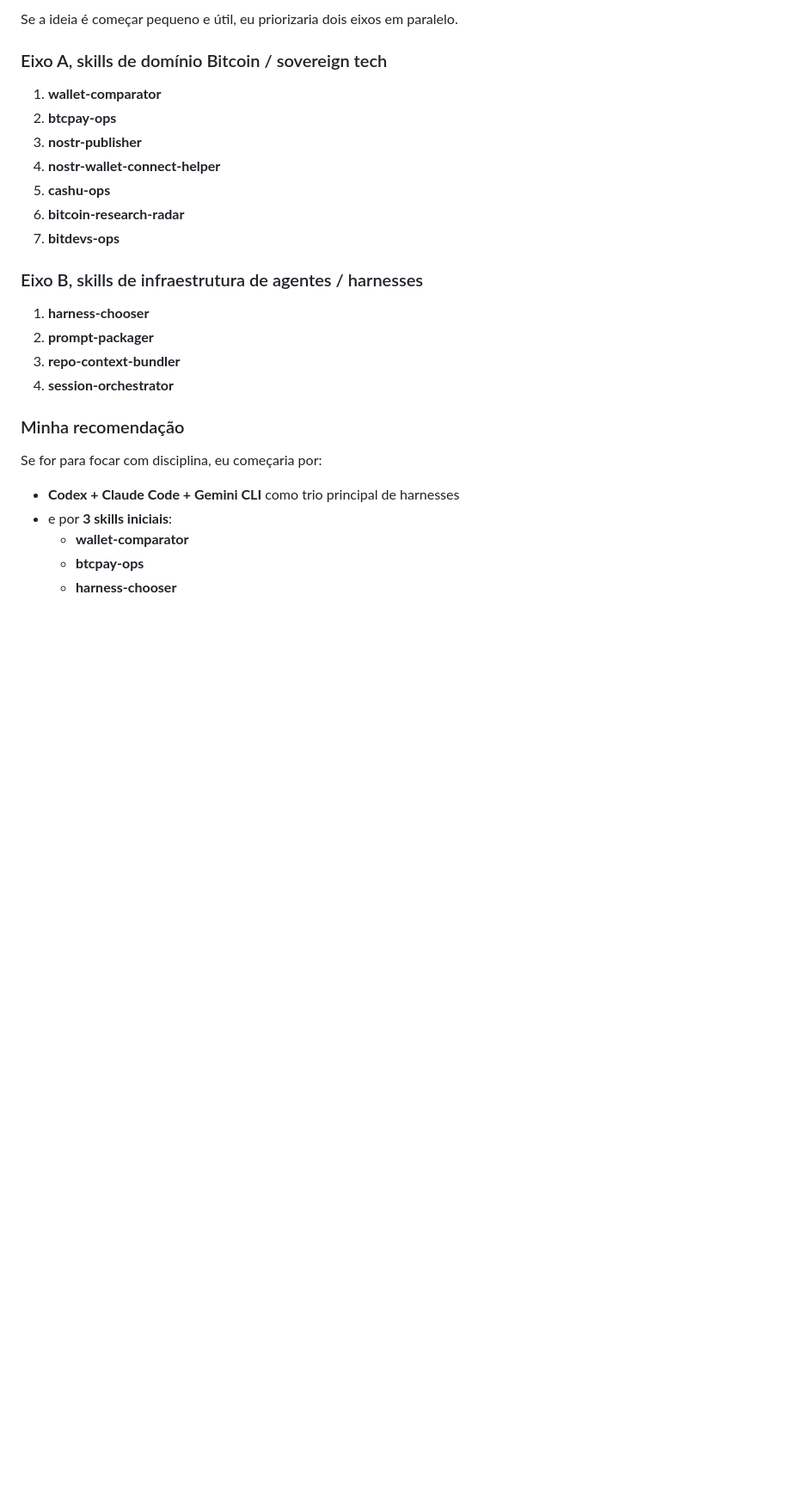
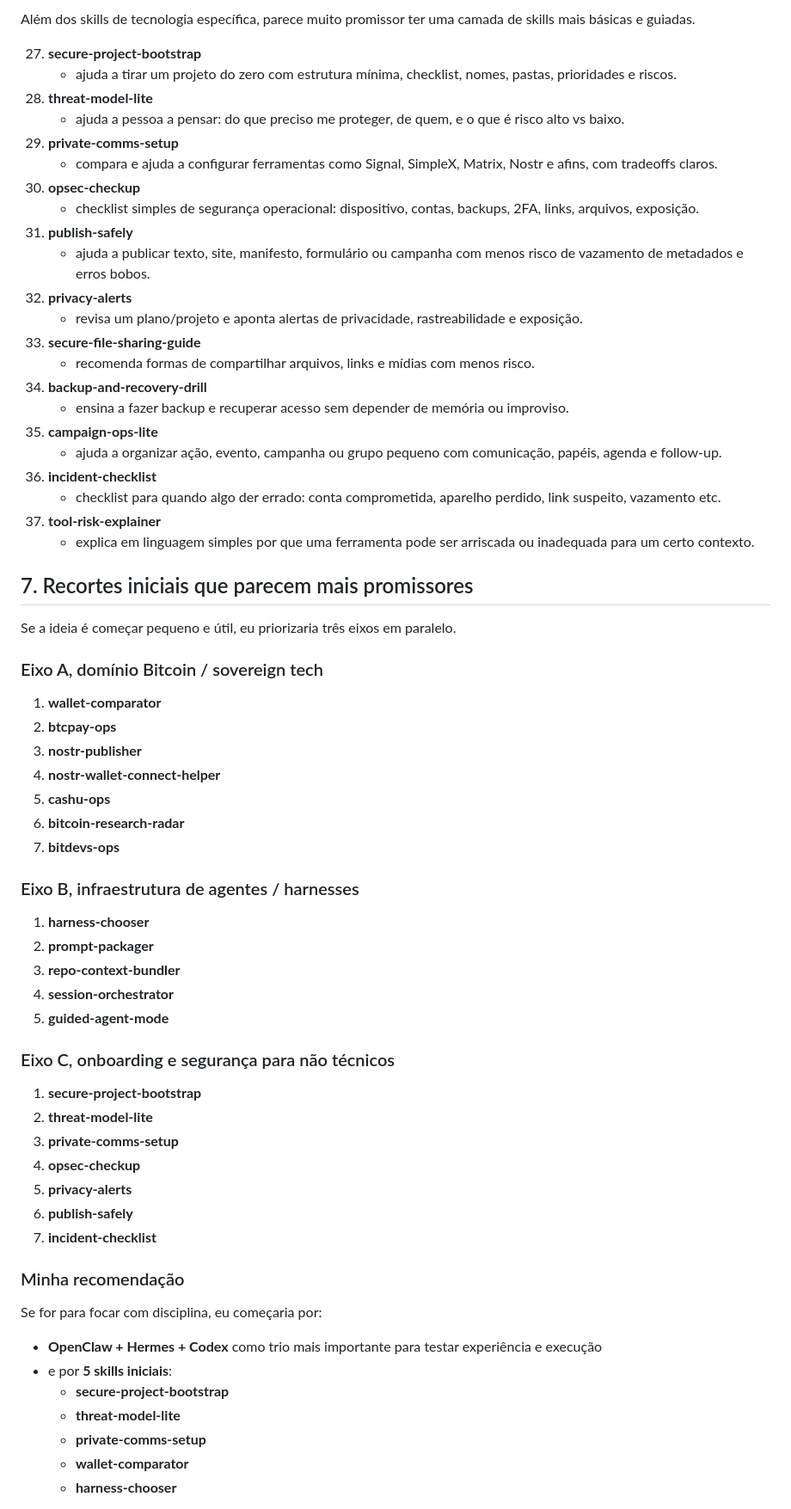
Before and after one commit to brenorb/freedom-skills, a Markdown page: Roadmap/README.md, the part around one of its changes. Shown at 86% size. Drawn GitHub-style; blank space fills up the shorter version.

```diff
--- a/Roadmap/README.md
+++ b/Roadmap/README.md
@@ -168,7 +191,34 @@ Além dos skills por tecnologia, o projeto também pode ganhar muito se pensar e
 
-Se a ideia é começar pequeno e útil, eu priorizaria dois eixos em paralelo.
+Além dos skills de tecnologia específica, parece muito promissor ter uma camada de skills mais básicas e guiadas.
 
-### Eixo A, skills de domínio Bitcoin / sovereign tech
+27. **secure-project-bootstrap**
+    - ajuda a tirar um projeto do zero com estrutura mínima, checklist, nomes, pastas, prioridades e riscos.
+28. **threat-model-lite**
+    - ajuda a pessoa a pensar: do que preciso me proteger, de quem, e o que é risco alto vs baixo.
+29. **private-comms-setup**
+    - compara e ajuda a configurar ferramentas como Signal, SimpleX, Matrix, Nostr e afins, com tradeoffs claros.
+30. **opsec-checkup**
+    - checklist simples de segurança operacional: dispositivo, contas, backups, 2FA, links, arquivos, exposição.
+31. **publish-safely**
+    - ajuda a publicar texto, site, manifesto, formulário ou campanha com menos risco de vazamento de metadados e erros bobos.
+32. **privacy-alerts**
+    - revisa um plano/projeto e aponta alertas de privacidade, rastreabilidade e exposição.
+33. **secure-file-sharing-guide**
+    - recomenda formas de compartilhar arquivos, links e mídias com menos risco.
+34. **backup-and-recovery-drill**
+    - ensina a fazer backup e recuperar acesso sem depender de memória ou improviso.
+35. **campaign-ops-lite**
+    - ajuda a organizar ação, evento, campanha ou grupo pequeno com comunicação, papéis, agenda e follow-up.
+36. **incident-checklist**
+    - checklist para quando algo der errado: conta comprometida, aparelho perdido, link suspeito, vazamento etc.
+37. **tool-risk-explainer**
+    - explica em linguagem simples por que uma ferramenta pode ser arriscada ou inadequada para um certo contexto.
+
+## 7. Recortes iniciais que parecem mais promissores
+
+Se a ideia é começar pequeno e útil, eu priorizaria três eixos em paralelo.
+
+### Eixo A, domínio Bitcoin / sovereign tech
 1. **wallet-comparator**
 2. **btcpay-ops**
 3. **nostr-publisher**
@@ -177,17 +227,29 @@ Se a ideia é começar pequeno e útil, eu priorizaria dois eixos em paralelo.
 6. **bitcoin-research-radar**
 7. **bitdevs-ops**
 
-### Eixo B, skills de infraestrutura de agentes / harnesses
+### Eixo B, infraestrutura de agentes / harnesses
 1. **harness-chooser**
 2. **prompt-packager**
 3. **repo-context-bundler**
 4. **session-orchestrator**
+5. **guided-agent-mode**
+
+### Eixo C, onboarding e segurança para não técnicos
+1. **secure-project-bootstrap**
+2. **threat-model-lite**
+3. **private-comms-setup**
+4. **opsec-checkup**
+5. **privacy-alerts**
+6. **publish-safely**
+7. **incident-checklist**
 
 ### Minha recomendação
 Se for para focar com disciplina, eu começaria por:
-- **Codex + Claude Code + Gemini CLI** como trio principal de harnesses
-- e por **3 skills iniciais**:
+- **OpenClaw + Hermes + Codex** como trio mais importante para testar experiência e execução
+- e por **5 skills iniciais**:
+  - **secure-project-bootstrap**
+  - **threat-model-lite**
+  - **private-comms-setup**
   - **wallet-comparator**
-  - **btcpay-ops**
   - **harness-chooser**
 
```
Also changed, not shown: other parts of Roadmap/README.md (+56 -29 lines).
